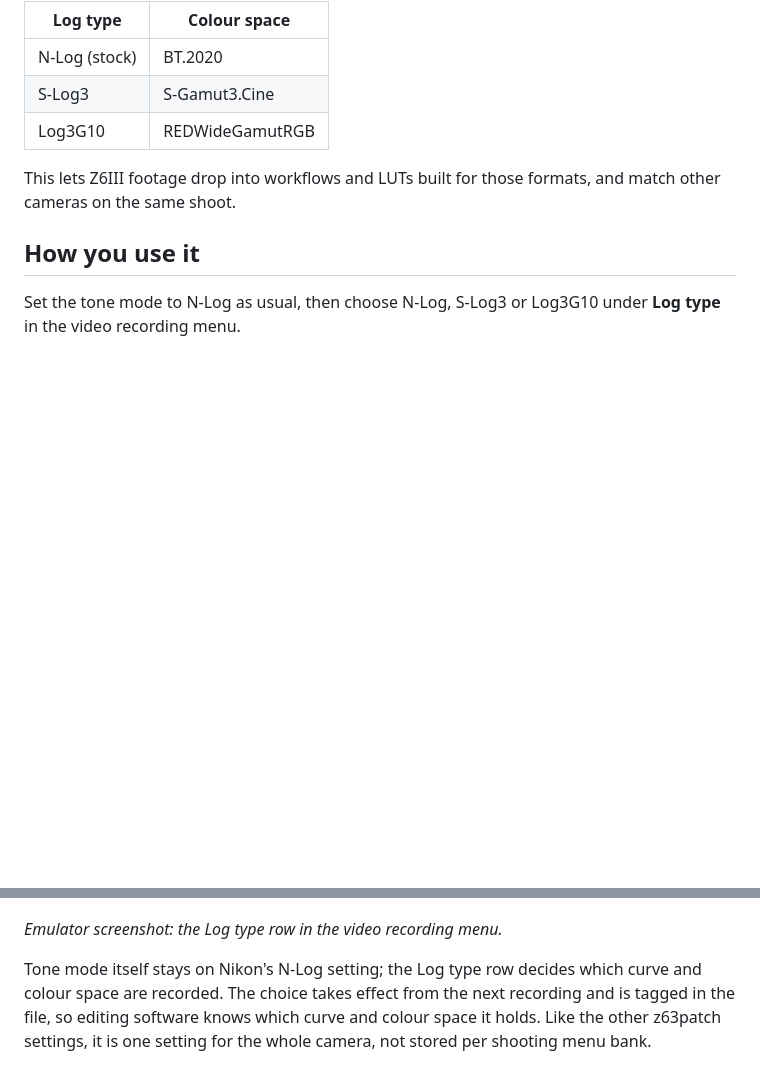
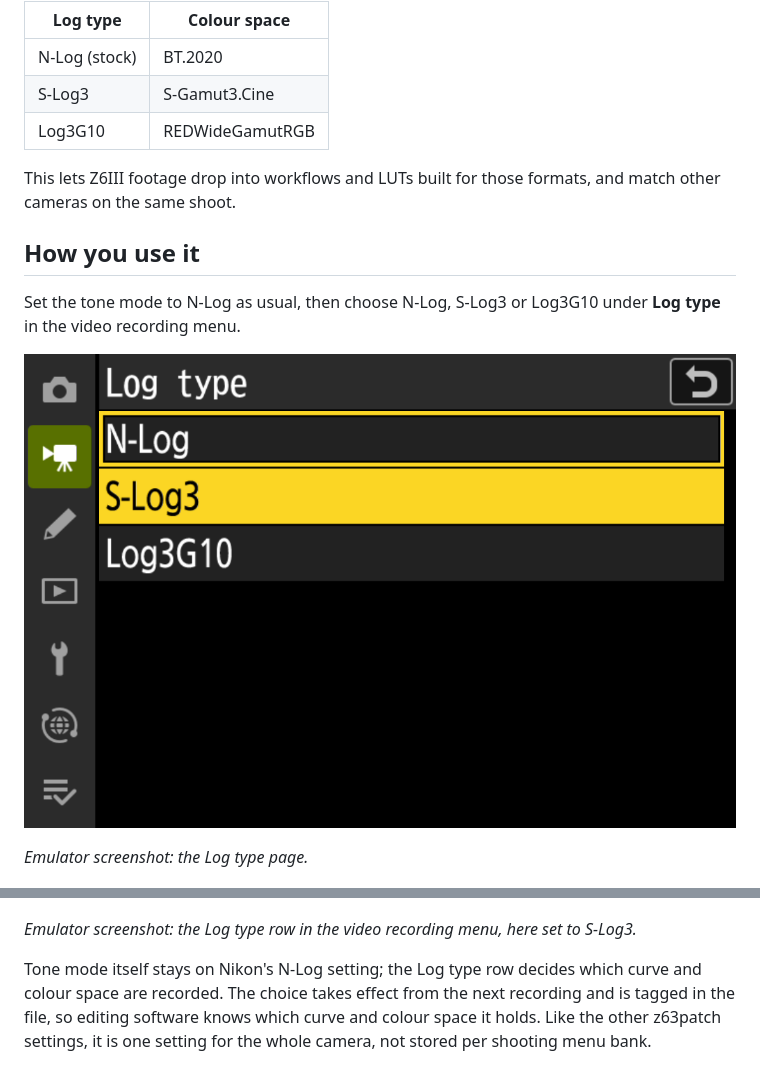
Before and after one commit to RdWing/z63patch, a Markdown page: docs/features/log.md, 2 parts joined by grey strips. Drawn GitHub-style; pictures changed too: docs/images/log-type-options.png (added); blank space fills up the shorter version.

Commit message:
Show the Log type options page

```diff
--- a/docs/features/log.md
+++ b/docs/features/log.md
@@ -18,9 +18,13 @@ This lets Z6III footage drop into workflows and LUTs built for those formats, an
 
 Set the tone mode to N-Log as usual, then choose N-Log, S-Log3 or Log3G10 under **Log type** in the video recording menu.
 
+![Log type page with the options N-Log, S-Log3 and Log3G10](../images/log-type-options.png)
+
+*Emulator screenshot: the Log type page.*
+
 ![Video recording menu with the Log type row set to S-Log3](../images/log-type-menu.png)
 
-*Emulator screenshot: the Log type row in the video recording menu.*
+*Emulator screenshot: the Log type row in the video recording menu, here set to S-Log3.*
 
 Tone mode itself stays on Nikon's N-Log setting; the Log type row decides which curve and colour space are recorded. The choice takes effect from the next recording and is tagged in the file, so editing software knows which curve and colour space it holds. Like the other z63patch settings, it is one setting for the whole camera, not stored per shooting menu bank.
 
```
Also changed, not shown: README.md (+2 -1 lines).
